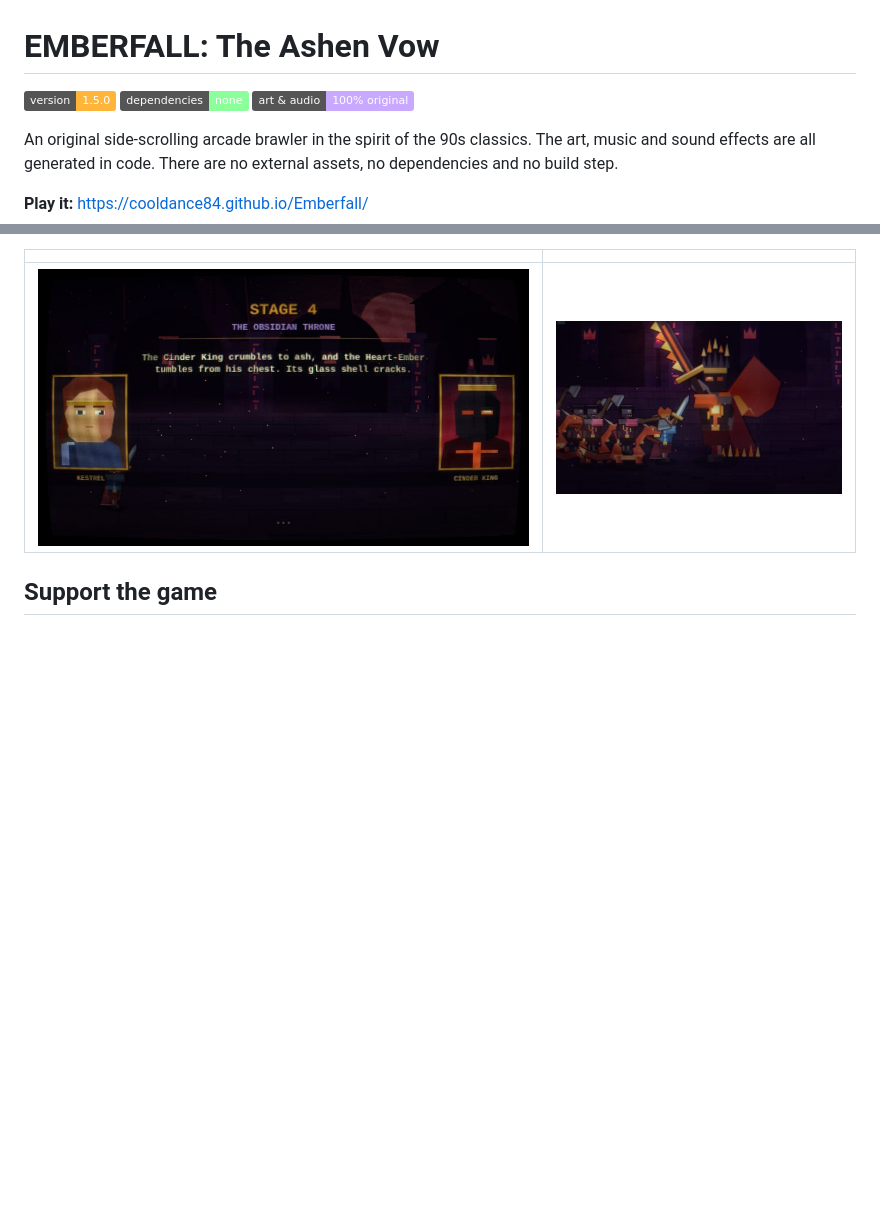
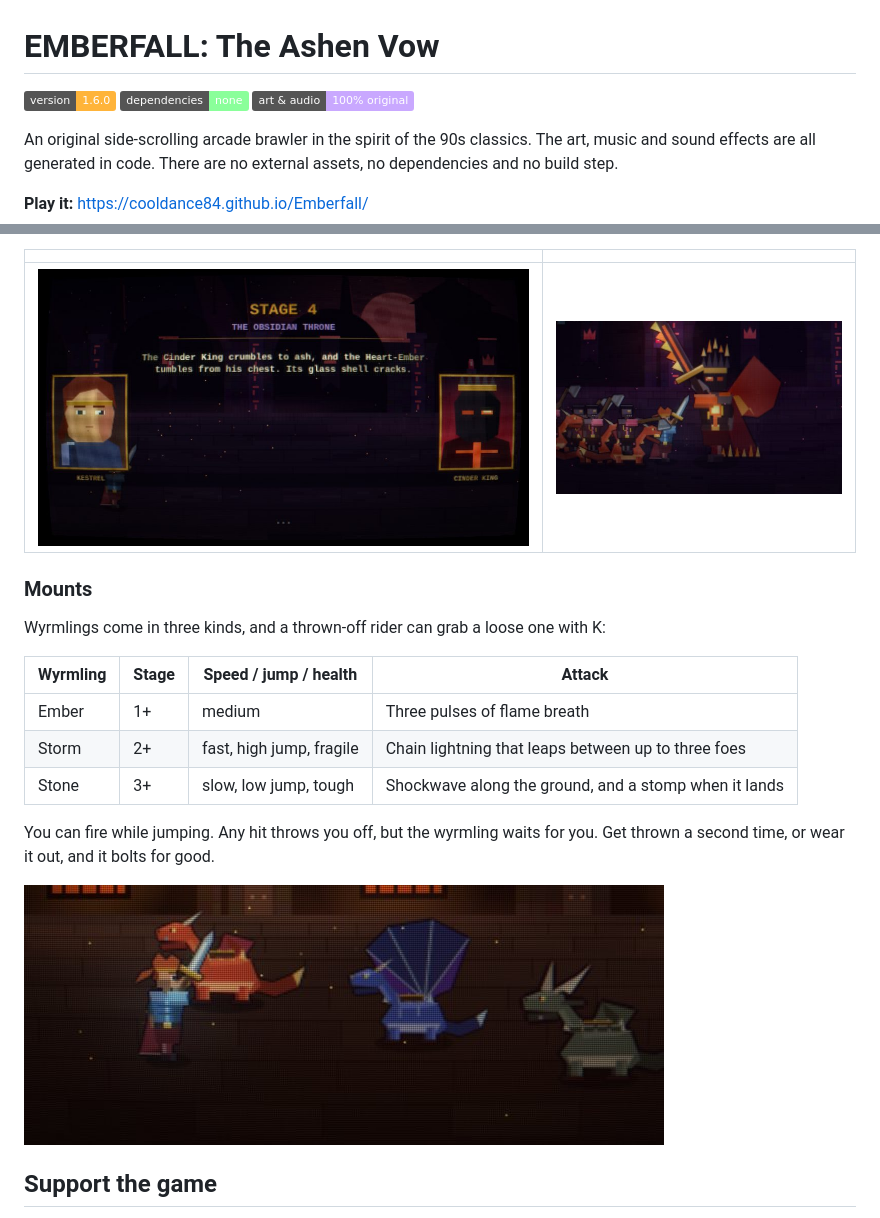
Before and after one commit to cooldance84/Emberfall, a Markdown page: README.md, 2 parts joined by grey strips. GitHub-like rendering; pictures changed too: docs/screenshots/mounts.jpg (added); badges without logos; blank space fills up the shorter version.

Commit message:
v1.6.0: three wyrmling kinds, mid-air fire, throw-off and bolt rules
Co-Authored-By: Claude Sonnet 5.5 <noreply@anthropic.com>
Claude-Session: https://claude.ai/code/session_01TxQHVmtFD4pLM1CNJGtQus

```diff
--- a/README.md
+++ b/README.md
@@ -1,6 +1,6 @@
 # EMBERFALL: The Ashen Vow
 
-![version](https://img.shields.io/badge/version-1.5.0-ffb43a) ![no dependencies](https://img.shields.io/badge/dependencies-none-8aff9a) ![license](https://img.shields.io/badge/art%20%26%20audio-100%25%20original-c9a8ff)
+![version](https://img.shields.io/badge/version-1.6.0-ffb43a) ![no dependencies](https://img.shields.io/badge/dependencies-none-8aff9a) ![license](https://img.shields.io/badge/art%20%26%20audio-100%25%20original-c9a8ff)
 
 An original side-scrolling arcade brawler in the spirit of the 90s classics. The art, music and sound effects are all generated in code. There are no external assets, no dependencies and no build step.
 
@@ -71,6 +71,19 @@ Every story scene now shows a framed portrait of Kestrel facing the boss of the
 |---|---|
 | ![Story portraits](docs/screenshots/portraits-story.jpg) | ![Cinder King wings](docs/screenshots/boss-king-wings.jpg) |
 
+### Mounts
+Wyrmlings come in three kinds, and a thrown-off rider can grab a loose one with K:
+
+| Wyrmling | Stage | Speed / jump / health | Attack |
+|---|---|---|---|
+| Ember | 1+ | medium | Three pulses of flame breath |
+| Storm | 2+ | fast, high jump, fragile | Chain lightning that leaps between up to three foes |
+| Stone | 3+ | slow, low jump, tough | Shockwave along the ground, and a stomp when it lands |
+
+You can fire while jumping. Any hit throws you off, but the wyrmling waits for you. Get thrown a second time, or wear it out, and it bolts for good.
+
+![Mounts](docs/screenshots/mounts.jpg)
+
 ## Support the game
 If you enjoyed Emberfall, donations are very welcome and go towards its further development: **[paypal.me/cooldance84](https://www.paypal.com/paypalme/cooldance84)**. The game also shows a clickable donate button on the title and end screens (or press D there).
 
```
Also changed, not shown: CHANGELOG.md (+5 -0 lines), 1 other file.
